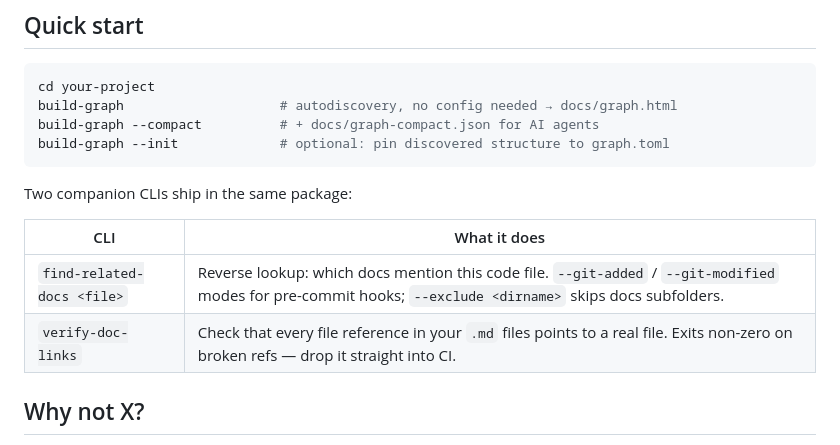
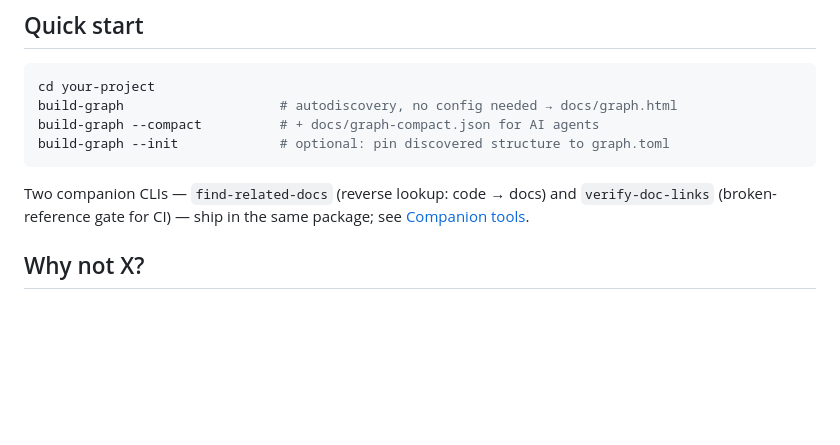
Before and after one commit to Mr-Freewan/build-graph, a Markdown page: README.md, the part around one of its changes. GitHub-like rendering; blank space fills up the shorter version.

````diff
--- a/README.md
+++ b/README.md
@@ -37,12 +37,9 @@ build-graph --compact          # + docs/graph-compact.json for AI agents
 build-graph --init             # optional: pin discovered structure to graph.toml
 ```
 
-Two companion CLIs ship in the same package:
-
-| CLI | What it does |
-|---|---|
-| `find-related-docs <file>` | Reverse lookup: which docs mention this code file. `--git-added` / `--git-modified` modes for pre-commit hooks; `--exclude <dirname>` skips docs subfolders. |
-| `verify-doc-links` | Check that every file reference in your `.md` files points to a real file. Exits non-zero on broken refs — drop it straight into CI. |
+Two companion CLIs — `find-related-docs` (reverse lookup: code → docs) and
+`verify-doc-links` (broken-reference gate for CI) — ship in the same package;
+see [Companion tools](#companion-tools).
 
 ## Why not X?
 
````
Also changed, not shown: other parts of README.md (+60 -0 lines).
